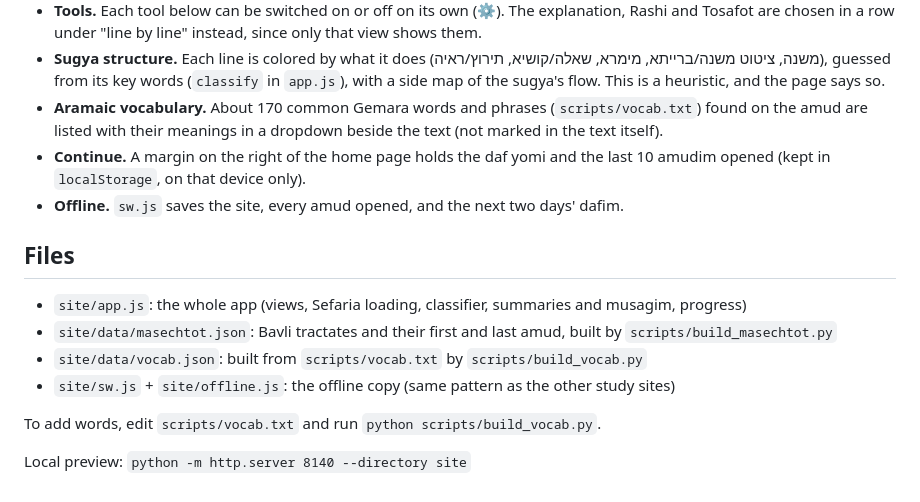
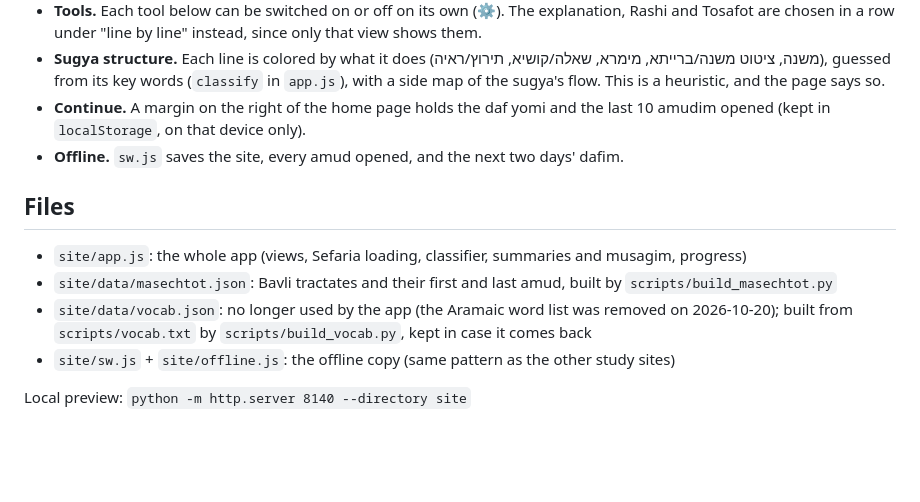
Before and after one commit to rosenbaumjeremy/limud-gemara, a Markdown page: README.md, the part around the change. Drawn GitHub-style; blank space fills up the shorter version.

Commit message:
README: the Aramaic word list is gone
Co-Authored-By: Claude Opus 5.5 <noreply@anthropic.com>

```diff
--- a/README.md
+++ b/README.md
@@ -36,8 +36,6 @@ A study companion for the daily daf. It is a static site
 - **Sugya structure.** Each line is colored by what it does (משנה, ציטוט משנה/ברייתא, מימרא, שאלה/קושיא,
   תירוץ/ראיה), guessed from its key words (`classify` in `app.js`), with a side map of the
   sugya's flow. This is a heuristic, and the page says so.
-- **Aramaic vocabulary.** About 170 common Gemara words and phrases (`scripts/vocab.txt`) found on the amud
-  are listed with their meanings in a dropdown beside the text (not marked in the text itself).
 - **Continue.** A margin on the right of the home page holds the daf yomi and the last 10 amudim opened (kept in `localStorage`, on that device only).
 - **Offline.** `sw.js` saves the site, every amud opened, and the next two days' dafim.
 
@@ -45,9 +43,10 @@ A study companion for the daily daf. It is a static site
 
 - `site/app.js`: the whole app (views, Sefaria loading, classifier, summaries and musagim, progress)
 - `site/data/masechtot.json`: Bavli tractates and their first and last amud, built by `scripts/build_masechtot.py`
-- `site/data/vocab.json`: built from `scripts/vocab.txt` by `scripts/build_vocab.py`
+- `site/data/vocab.json`: no longer used by the app (the Aramaic word list was removed on 2026-10-20);
+  built from `scripts/vocab.txt` by `scripts/build_vocab.py`, kept in case it comes back
 - `site/sw.js` + `site/offline.js`: the offline copy (same pattern as the other study sites)
 
-To add words, edit `scripts/vocab.txt` and run `python scripts/build_vocab.py`.
+
 
 Local preview: `python -m http.server 8140 --directory site`
```
